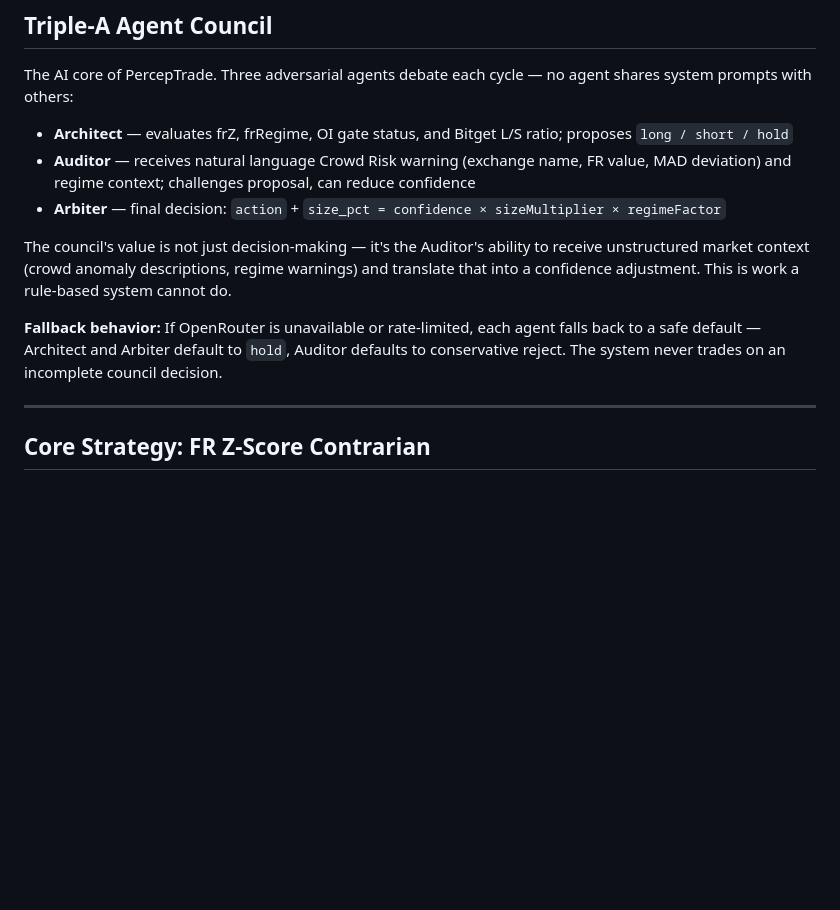
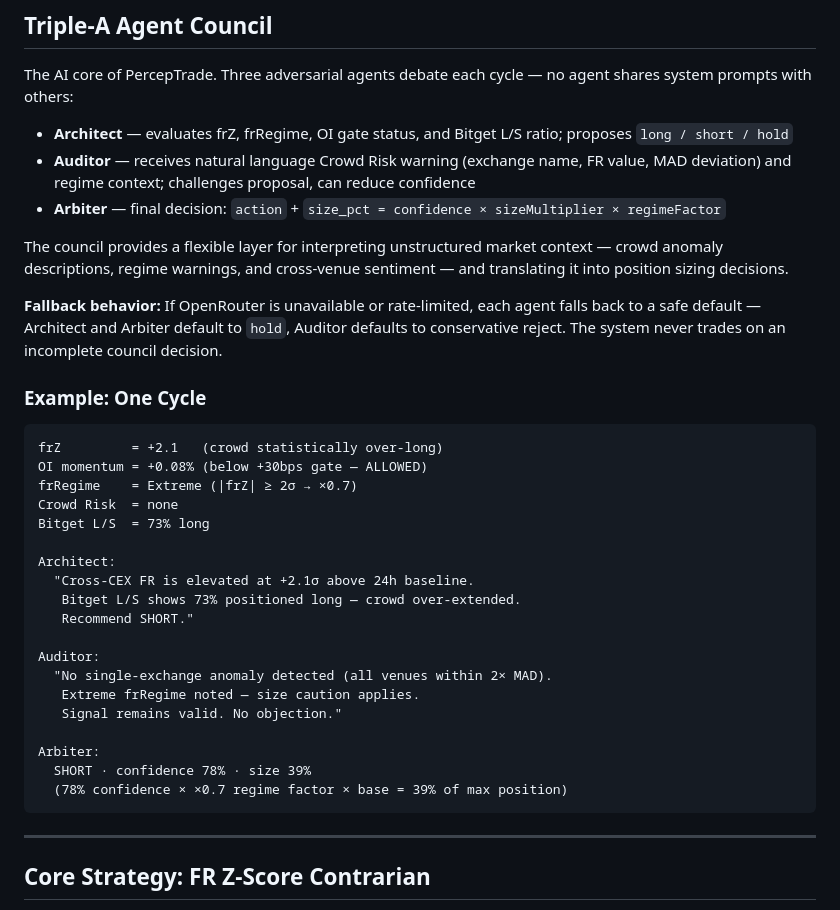
Before and after one commit to cryptohakka/perceptrade, a Markdown page: README.md, the part around the change. GitHub-like rendering; blank space fills up the shorter version.

Commit message:
README: add example cycle, soften rule-based claim

````diff
--- a/README.md
+++ b/README.md
@@ -60,9 +60,33 @@ The AI core of PercepTrade. Three adversarial agents debate each cycle — no ag
 - **Auditor** — receives natural language Crowd Risk warning (exchange name, FR value, MAD deviation) and regime context; challenges proposal, can reduce confidence
 - **Arbiter** — final decision: `action` + `size_pct = confidence × sizeMultiplier × regimeFactor`
 
-The council's value is not just decision-making — it's the Auditor's ability to receive unstructured market context (crowd anomaly descriptions, regime warnings) and translate that into a confidence adjustment. This is work a rule-based system cannot do.
+The council provides a flexible layer for interpreting unstructured market context — crowd anomaly descriptions, regime warnings, and cross-venue sentiment — and translating it into position sizing decisions.
 
 **Fallback behavior:** If OpenRouter is unavailable or rate-limited, each agent falls back to a safe default — Architect and Arbiter default to `hold`, Auditor defaults to conservative reject. The system never trades on an incomplete council decision.
+
+### Example: One Cycle
+
+```
+frZ         = +2.1   (crowd statistically over-long)
+OI momentum = +0.08% (below +30bps gate — ALLOWED)
+frRegime    = Extreme (|frZ| ≥ 2σ → ×0.7)
+Crowd Risk  = none
+Bitget L/S  = 73% long
+
+Architect:
+  "Cross-CEX FR is elevated at +2.1σ above 24h baseline.
+   Bitget L/S shows 73% positioned long — crowd over-extended.
+   Recommend SHORT."
+
+Auditor:
+  "No single-exchange anomaly detected (all venues within 2× MAD).
+   Extreme frRegime noted — size caution applies.
+   Signal remains valid. No objection."
+
+Arbiter:
+  SHORT · confidence 78% · size 39%
+  (78% confidence × ×0.7 regime factor × base = 39% of max position)
+```
 
 ---
 
````
